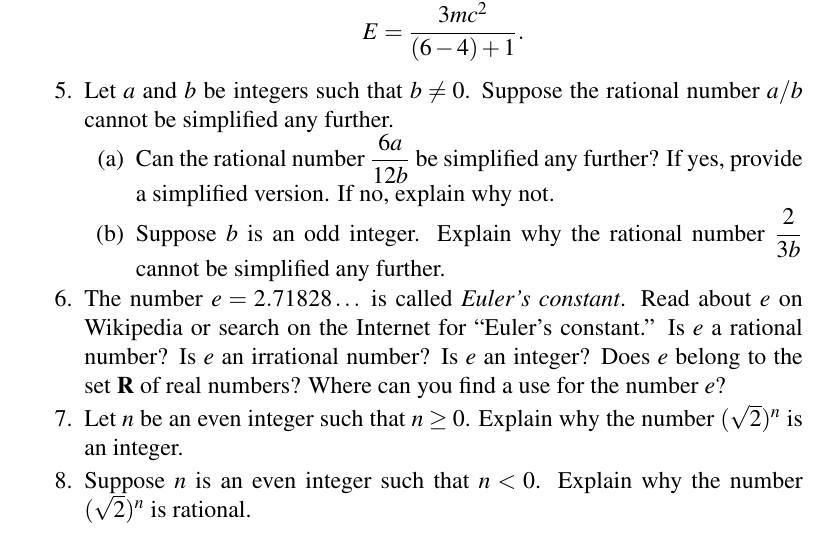
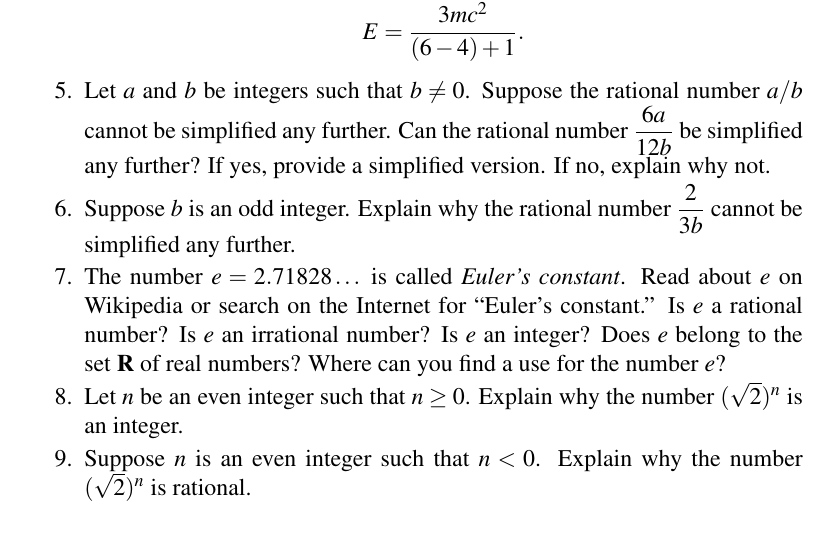
Before and after one commit to mvngu/hsnote, a LaTeX document (02_real-numbers.tex): part of page 4 of 4, cut so that both start at the same text. Compiled offline with pdfLaTeX.

Commit message:
Split a problem into two problems.

```diff
--- a/02_real-numbers.tex
+++ b/02_real-numbers.tex
@@ -560,21 +560,12 @@ can be simplified as
 }{}
 
 \item Let $a$ and $b$ be integers such that $b \neq 0$.  Suppose the
-  rational number $a/b$ cannot be simplified any further.
-  %%
-  \begin{packedenum}
-  \item\label{subprob:simplify_rational_number}
-    Can the rational number $\displaystyle{\frac{6a}{12b}}$ be
-    simplified any further?  If yes, provide a simplified version.  If
-    no, explain why not.
-
-  \item\label{subprob:cannot_simplify_rational_number}
-    Suppose $b$ is an odd integer.  Explain why the rational number
-    $\displaystyle{\frac{2}{3b}}$ cannot be simplified any further.
-  \end{packedenum}
+  rational number $a/b$ cannot be simplified any further.  Can the
+  rational number $\displaystyle{\frac{6a}{12b}}$ be simplified any
+  further?  If yes, provide a simplified version.  If no, explain why
+  not.
 \ifbool{showSolution}{
   \begin{solution}
-  \solutionpart{subprob:simplify_rational_number}
   The integers $6$ and $12$ both have $6$ as a common factor.  Then
   you can simplify $\displaystyle{\frac{6a}{12b}}$ as
   %%
@@ -589,8 +580,13 @@ can be simplified as
   &=
   \frac{a}{2b}.
   \end{align*}
+  \end{solution}
+}{}
 
-  \solutionpart{subprob:cannot_simplify_rational_number}
+\item Suppose $b$ is an odd integer.  Explain why the rational number
+  $\displaystyle{\frac{2}{3b}}$ cannot be simplified any further.
+\ifbool{showSolution}{
+  \begin{solution}
   The integers $2$ and $3$ only have $1$ as a common factor so you
   cannot simplify the ratio $2/3$ any further.  The only way for the
   expression $\displaystyle{\frac{2}{3b}}$ to be simplified any
```
